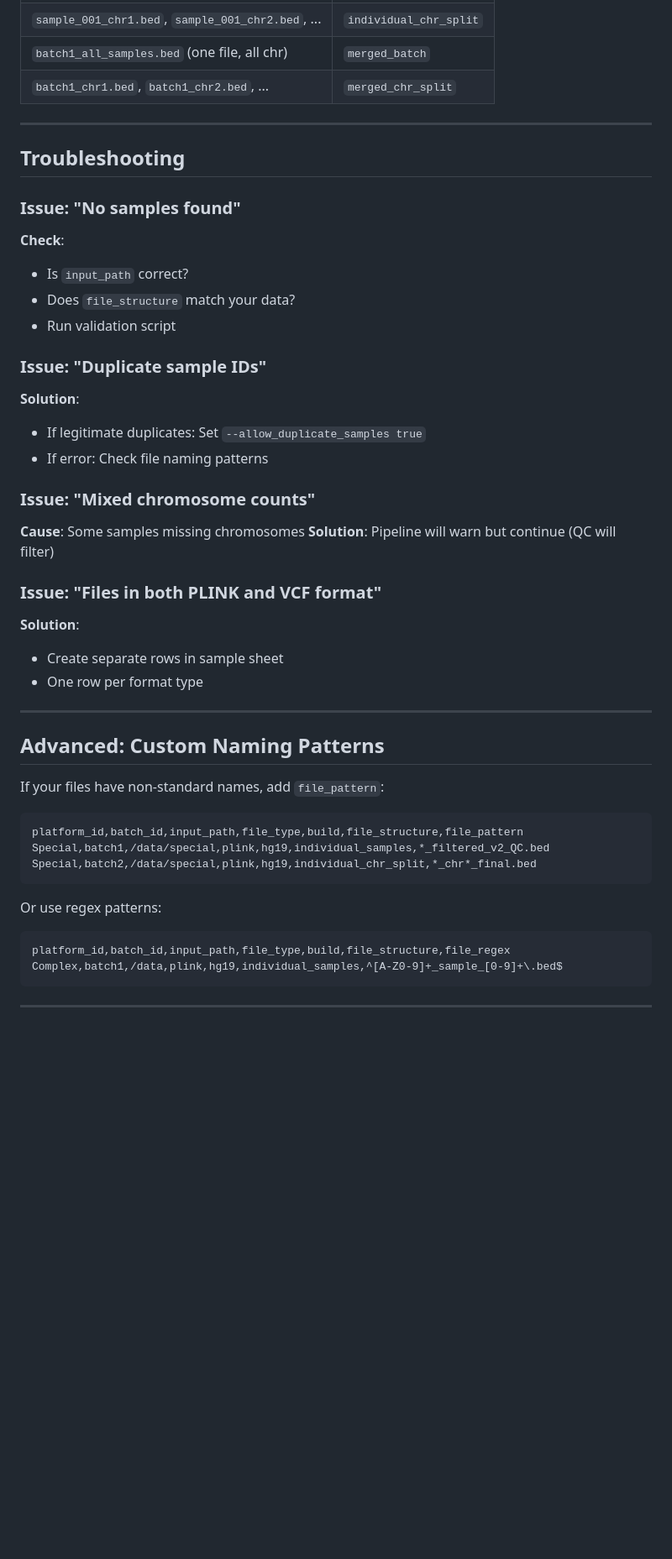
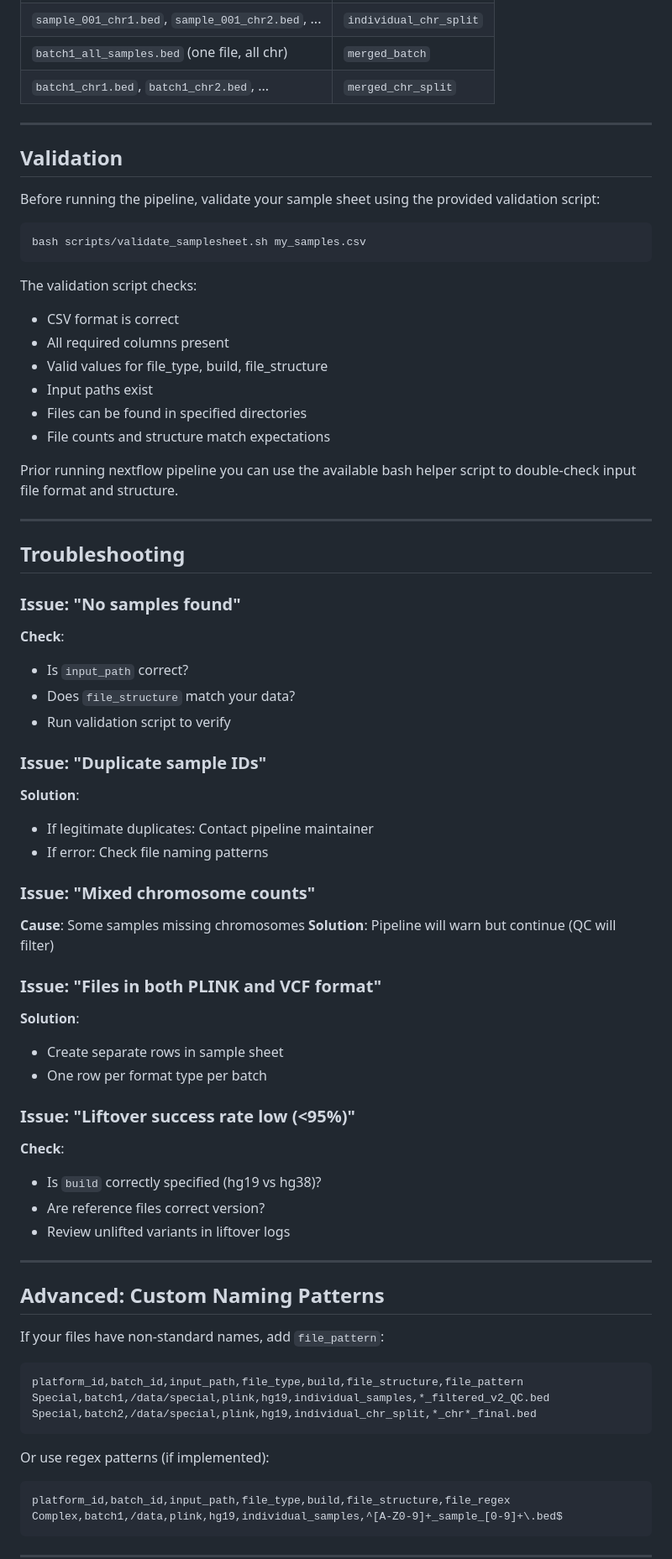
Before and after one commit to chrisrob3312/genotyping_pipeline, a Markdown page: input_file_set_up.md, the part around one of its changes. Shown at 84% size. Drawn GitHub-style; blank space fills up the shorter version.

````diff
--- a/input_file_set_up.md
+++ b/input_file_set_up.md
@@ -412,17 +410,37 @@ Q1: Is data already merged at batch level?
 
 ---
 
+## Validation
+
+Before running the pipeline, validate your sample sheet using the provided validation script:
+
+```bash
+bash scripts/validate_samplesheet.sh my_samples.csv
+```
+
+The validation script checks:
+ + CSV format is correct
+ + All required columns present
+ + Valid values for file_type, build, file_structure
+ + Input paths exist
+ + Files can be found in specified directories
+ + File counts and structure match expectations
+
+Prior running nextflow pipeline you can use the available bash helper script to double-check input file format and structure.
+
+---
+
 ## Troubleshooting
 
 ### Issue: "No samples found"
 **Check**:
 - Is `input_path` correct?
 - Does `file_structure` match your data?
-- Run validation script
+- Run validation script to verify
 
 ### Issue: "Duplicate sample IDs"
 **Solution**:
-- If legitimate duplicates: Set `--allow_duplicate_samples true`
+- If legitimate duplicates: Contact pipeline maintainer
 - If error: Check file naming patterns
 
 ### Issue: "Mixed chromosome counts"
@@ -432,7 +450,13 @@ Q1: Is data already merged at batch level?
 ### Issue: "Files in both PLINK and VCF format"
 **Solution**:
 - Create separate rows in sample sheet
-- One row per format type
+- One row per format type per batch
+
+### Issue: "Liftover success rate low (<95%)"
+**Check**:
+- Is `build` correctly specified (hg19 vs hg38)?
+- Are reference files correct version?
+- Review unlifted variants in liftover logs
 
 ---
 
@@ -446,7 +470,7 @@ Special,batch1,/data/special,plink,hg19,individual_samples,*_filtered_v2_QC.bed
 Special,batch2,/data/special,plink,hg19,individual_chr_split,*_chr*_final.bed
 ```
 
-Or use regex patterns:
+Or use regex patterns (if implemented):
 ```csv
 platform_id,batch_id,input_path,file_type,build,file_structure,file_regex
 Complex,batch1,/data,plink,hg19,individual_samples,^[A-Z0-9]+_sample_[0-9]+\.bed$
````
Also changed, not shown: other parts of input_file_set_up.md (+101 -114 lines).
